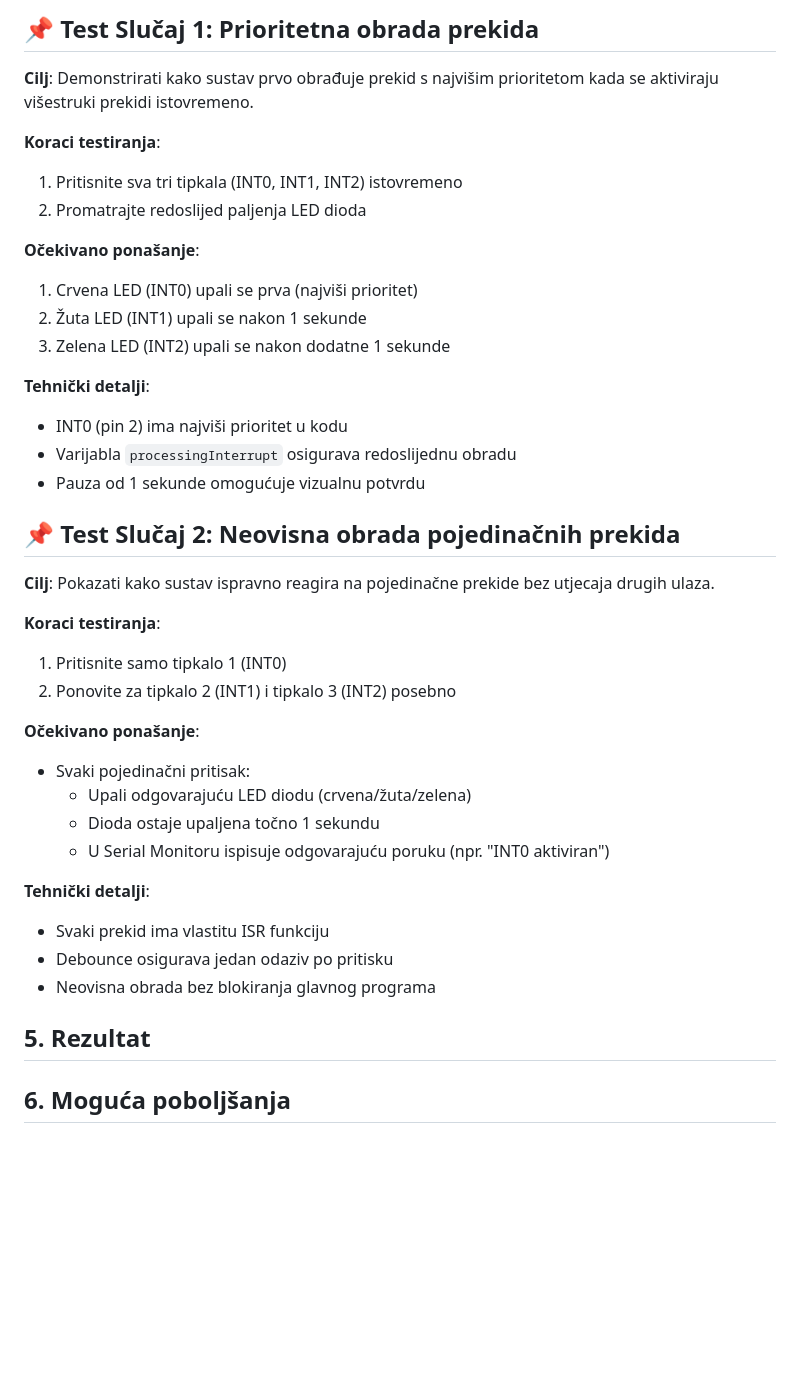
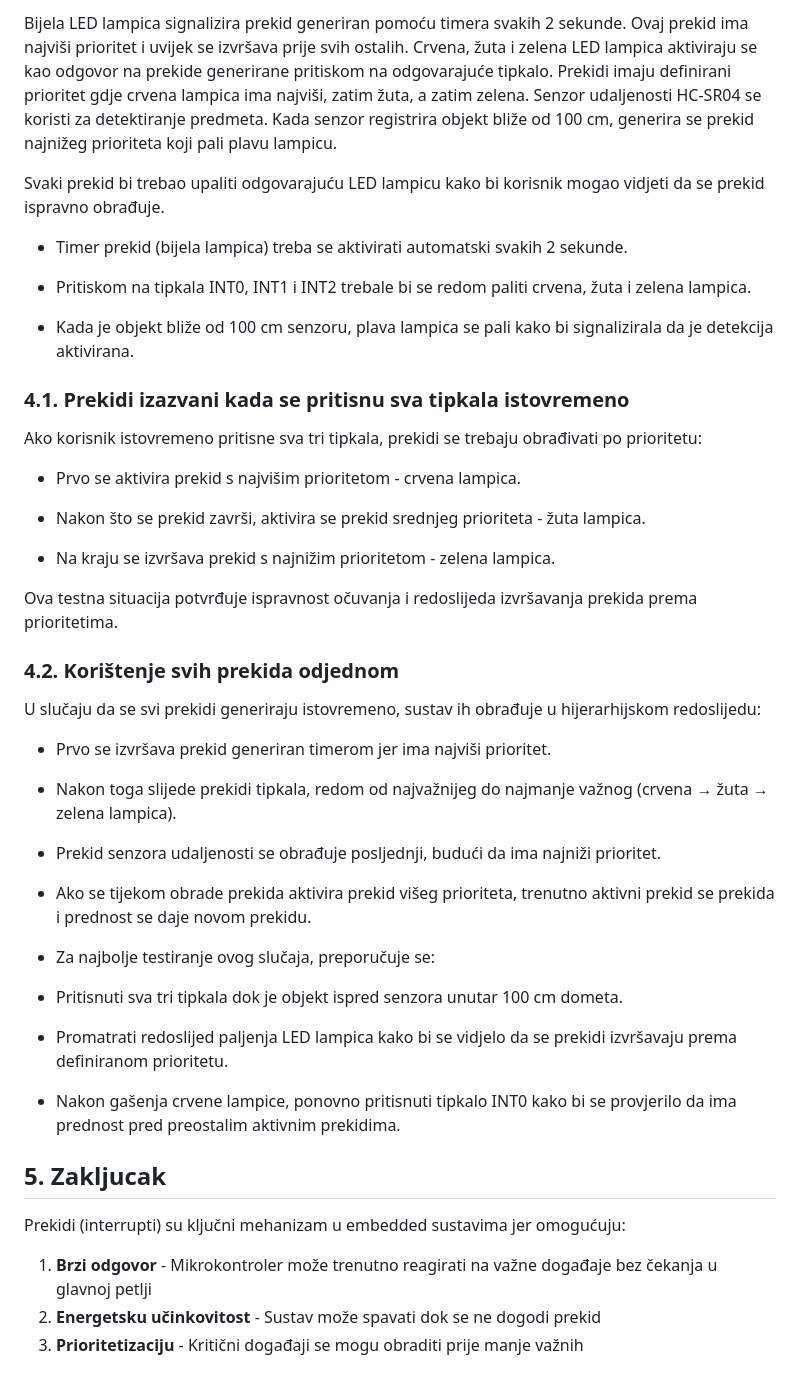
Before and after one commit to lhojski/RUS-Pametno-zvono-i-pametna-brava, a Markdown page: Zad_1_Hojski/readme.md, the part around the change printed below. GitHub-like rendering; blank space fills up the shorter version.

```diff
--- a/Zad_1_Hojski/readme.md
+++ b/Zad_1_Hojski/readme.md
@@ -47,49 +51,52 @@ Sustav demonstrira obradu višestrukih prekida s različitim prioritetima korist
 
-## 📌 Test Slučaj 1: Prioritetna obrada prekida
+Bijela LED lampica signalizira prekid generiran pomoću timera svakih 2 sekunde. Ovaj prekid ima najviši prioritet i uvijek se izvršava prije svih ostalih.
+Crvena, žuta i zelena LED lampica aktiviraju se kao odgovor na prekide generirane pritiskom na odgovarajuće tipkalo. Prekidi imaju definirani prioritet gdje crvena lampica ima najviši, zatim žuta, a zatim zelena.
+Senzor udaljenosti HC-SR04 se koristi za detektiranje predmeta. Kada senzor registrira objekt bliže od 100 cm, generira se prekid najnižeg prioriteta koji pali plavu lampicu.
 
-**Cilj**:
-Demonstrirati kako sustav prvo obrađuje prekid s najvišim prioritetom kada se aktiviraju višestruki prekidi istovremeno.
+Svaki prekid bi trebao upaliti odgovarajuću LED lampicu kako bi korisnik mogao vidjeti da se prekid ispravno obrađuje.
 
-**Koraci testiranja**:
+- Timer prekid (bijela lampica) treba se aktivirati automatski svakih 2 sekunde.
 
-1. Pritisnite sva tri tipkala (INT0, INT1, INT2) istovremeno
-2. Promatrajte redoslijed paljenja LED dioda
+- Pritiskom na tipkala INT0, INT1 i INT2 trebale bi se redom paliti crvena, žuta i zelena lampica.
 
-**Očekivano ponašanje**:
+- Kada je objekt bliže od 100 cm senzoru, plava lampica se pali kako bi signalizirala da je detekcija aktivirana.
 
-1. Crvena LED (INT0) upali se prva (najviši prioritet)
-2. Žuta LED (INT1) upali se nakon 1 sekunde
-3. Zelena LED (INT2) upali se nakon dodatne 1 sekunde
+### 4.1. Prekidi izazvani kada se pritisnu sva tipkala istovremeno
 
-**Tehnički detalji**:
+Ako korisnik istovremeno pritisne sva tri tipkala, prekidi se trebaju obrađivati po prioritetu:
 
-- INT0 (pin 2) ima najviši prioritet u kodu
-- Varijabla `processingInterrupt` osigurava redoslijednu obradu
-- Pauza od 1 sekunde omogućuje vizualnu potvrdu
+- Prvo se aktivira prekid s najvišim prioritetom - crvena lampica.
 
-## 📌 Test Slučaj 2: Neovisna obrada pojedinačnih prekida
+- Nakon što se prekid završi, aktivira se prekid srednjeg prioriteta - žuta lampica.
 
-**Cilj**:
-Pokazati kako sustav ispravno reagira na pojedinačne prekide bez utjecaja drugih ulaza.
+- Na kraju se izvršava prekid s najnižim prioritetom - zelena lampica.
 
-**Koraci testiranja**:
+Ova testna situacija potvrđuje ispravnost očuvanja i redoslijeda izvršavanja prekida prema prioritetima.
 
-1. Pritisnite samo tipkalo 1 (INT0)
-2. Ponovite za tipkalo 2 (INT1) i tipkalo 3 (INT2) posebno
+### 4.2. Korištenje svih prekida odjednom
 
-**Očekivano ponašanje**:
+U slučaju da se svi prekidi generiraju istovremeno, sustav ih obrađuje u hijerarhijskom redoslijedu:
 
-- Svaki pojedinačni pritisak:
-  - Upali odgovarajuću LED diodu (crvena/žuta/zelena)
-  - Dioda ostaje upaljena točno 1 sekundu
-  - U Serial Monitoru ispisuje odgovarajuću poruku (npr. "INT0 aktiviran")
+- Prvo se izvršava prekid generiran timerom jer ima najviši prioritet.
 
-**Tehnički detalji**:
+- Nakon toga slijede prekidi tipkala, redom od najvažnijeg do najmanje važnog (crvena → žuta → zelena lampica).
 
-- Svaki prekid ima vlastitu ISR funkciju
-- Debounce osigurava jedan odaziv po pritisku
-- Neovisna obrada bez blokiranja glavnog programa
+- Prekid senzora udaljenosti se obrađuje posljednji, budući da ima najniži prioritet.
 
-## 5. <a name="rezultat"></a>Rezultat
+- Ako se tijekom obrade prekida aktivira prekid višeg prioriteta, trenutno aktivni prekid se prekida i prednost se daje novom prekidu.
 
-## 6. <a name="moguca-poboljsanja"></a>Moguća poboljšanja
+- Za najbolje testiranje ovog slučaja, preporučuje se:
+
+- Pritisnuti sva tri tipkala dok je objekt ispred senzora unutar 100 cm dometa.
+
+- Promatrati redoslijed paljenja LED lampica kako bi se vidjelo da se prekidi izvršavaju prema definiranom prioritetu.
+
+- Nakon gašenja crvene lampice, ponovno pritisnuti tipkalo INT0 kako bi se provjerilo da ima prednost pred preostalim aktivnim prekidima.
+
+## 5. <a name="zakljucak"></a>Zakljucak
+
+Prekidi (interrupti) su ključni mehanizam u embedded sustavima jer omogućuju:
+
+1. **Brzi odgovor** - Mikrokontroler može trenutno reagirati na važne događaje bez čekanja u glavnoj petlji
+2. **Energetsku učinkovitost** - Sustav može spavati dok se ne dogodi prekid
+3. **Prioritetizaciju** - Kritični događaji se mogu obraditi prije manje važnih
```
Also changed, not shown: other parts of Zad_1_Hojski/readme.md (+13 -9 lines), README.md (+0 -2 lines), Zad_1_Hojski/Prekidi.png, 1 other file.
